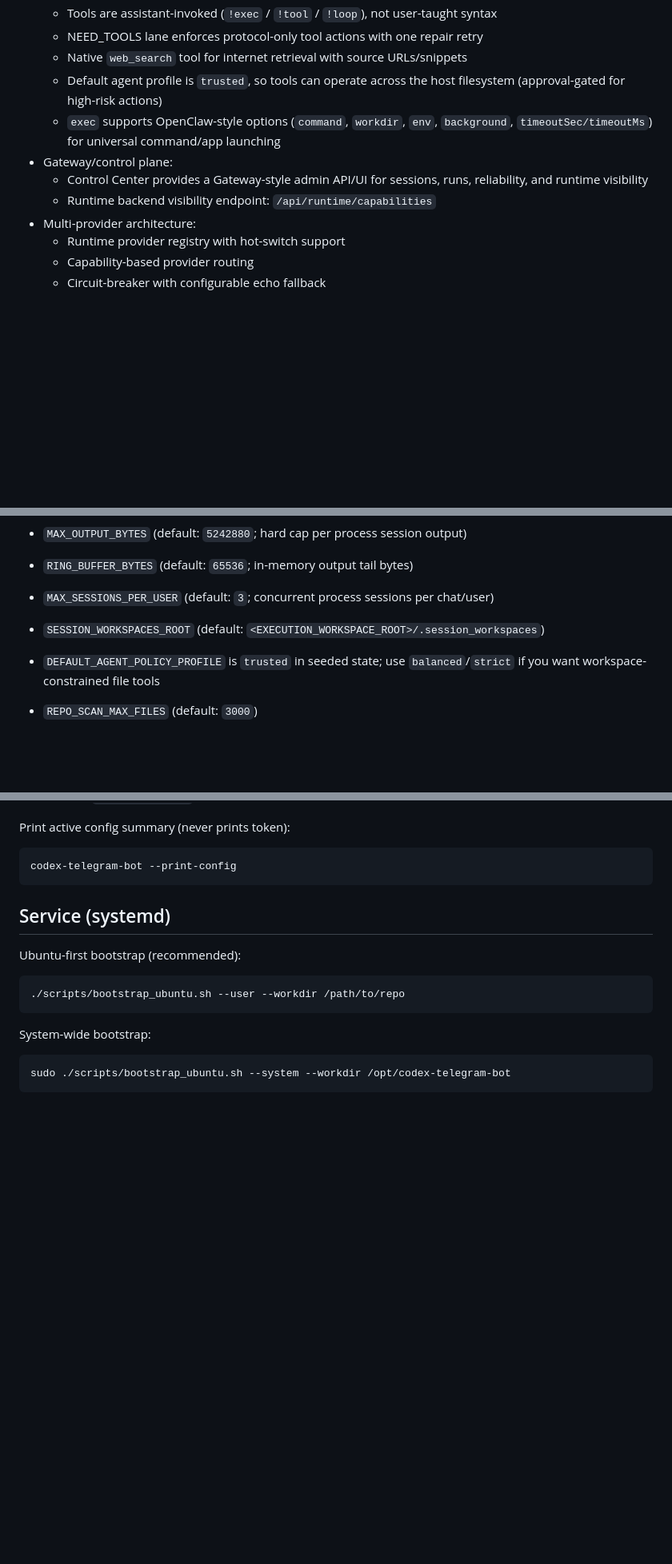
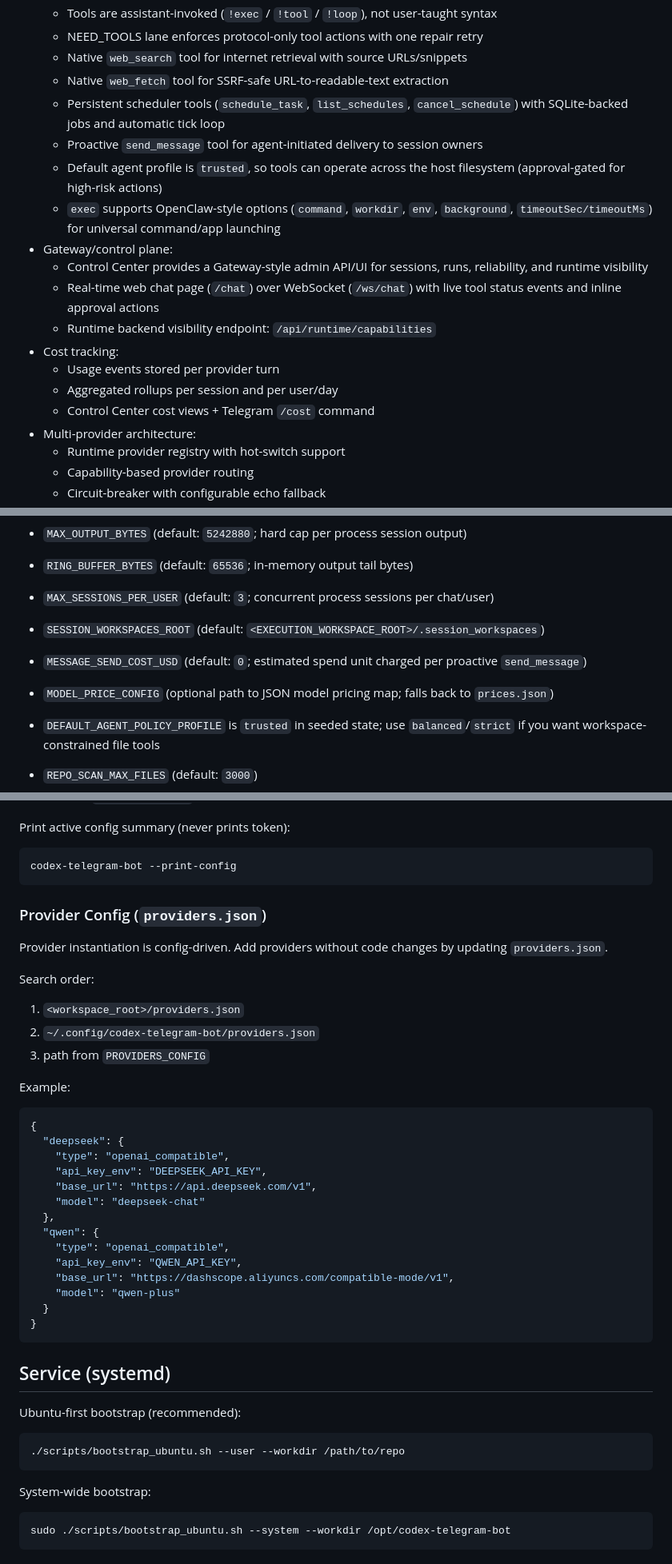
Before and after one commit to michalptacnik/codex-telegram-bot, a Markdown page: README.md, 3 parts joined by grey strips. Shown at 80% size. GitHub-like rendering; blank space fills up the shorter version.

Commit message:
docs(readme): document scheduler, web_fetch, providers.json, costs, and web chat

````diff
--- a/README.md
+++ b/README.md
@@ -26,11 +26,19 @@ Designed for private/self-hosted use, with an optional allowlist to prevent unau
   - Tools are assistant-invoked (`!exec` / `!tool` / `!loop`), not user-taught syntax
   - NEED_TOOLS lane enforces protocol-only tool actions with one repair retry
   - Native `web_search` tool for internet retrieval with source URLs/snippets
+  - Native `web_fetch` tool for SSRF-safe URL-to-readable-text extraction
+  - Persistent scheduler tools (`schedule_task`, `list_schedules`, `cancel_schedule`) with SQLite-backed jobs and automatic tick loop
+  - Proactive `send_message` tool for agent-initiated delivery to session owners
   - Default agent profile is `trusted`, so tools can operate across the host filesystem (approval-gated for high-risk actions)
   - `exec` supports OpenClaw-style options (`command`, `workdir`, `env`, `background`, `timeoutSec/timeoutMs`) for universal command/app launching
 - Gateway/control plane:
   - Control Center provides a Gateway-style admin API/UI for sessions, runs, reliability, and runtime visibility
+  - Real-time web chat page (`/chat`) over WebSocket (`/ws/chat`) with live tool status events and inline approval actions
   - Runtime backend visibility endpoint: `/api/runtime/capabilities`
+- Cost tracking:
+  - Usage events stored per provider turn
+  - Aggregated rollups per session and per user/day
+  - Control Center cost views + Telegram `/cost` command
 - Multi-provider architecture:
   - Runtime provider registry with hot-switch support
   - Capability-based provider routing
@@ -241,6 +250,8 @@ Environment variables override `.env`:
 - `RING_BUFFER_BYTES` (default: `65536`; in-memory output tail bytes)
 - `MAX_SESSIONS_PER_USER` (default: `3`; concurrent process sessions per chat/user)
 - `SESSION_WORKSPACES_ROOT` (default: `<EXECUTION_WORKSPACE_ROOT>/.session_workspaces`)
+- `MESSAGE_SEND_COST_USD` (default: `0`; estimated spend unit charged per proactive `send_message`)
+- `MODEL_PRICE_CONFIG` (optional path to JSON model pricing map; falls back to `prices.json`)
 - `DEFAULT_AGENT_POLICY_PROFILE` is `trusted` in seeded state; use `balanced`/`strict` if you want workspace-constrained file tools
 - `REPO_SCAN_MAX_FILES` (default: `3000`)
 - `REPO_SCAN_MAX_FILE_BYTES` (default: `120000`)
@@ -264,6 +275,35 @@ Print active config summary (never prints token):
 
 ```bash
 codex-telegram-bot --print-config
+```
+
+### Provider Config (`providers.json`)
+
+Provider instantiation is config-driven. Add providers without code changes by updating `providers.json`.
+
+Search order:
+
+1. `<workspace_root>/providers.json`
+2. `~/.config/codex-telegram-bot/providers.json`
+3. path from `PROVIDERS_CONFIG`
+
+Example:
+
+```json
+{
+  "deepseek": {
+    "type": "openai_compatible",
+    "api_key_env": "DEEPSEEK_API_KEY",
+    "base_url": "https://api.deepseek.com/v1",
+    "model": "deepseek-chat"
+  },
+  "qwen": {
+    "type": "openai_compatible",
+    "api_key_env": "QWEN_API_KEY",
+    "base_url": "https://dashscope.aliyuncs.com/compatible-mode/v1",
+    "model": "qwen-plus"
+  }
+}
 ```
 
 ## Service (systemd)
````
Also changed, not shown: other parts of README.md (+12 -0 lines).
